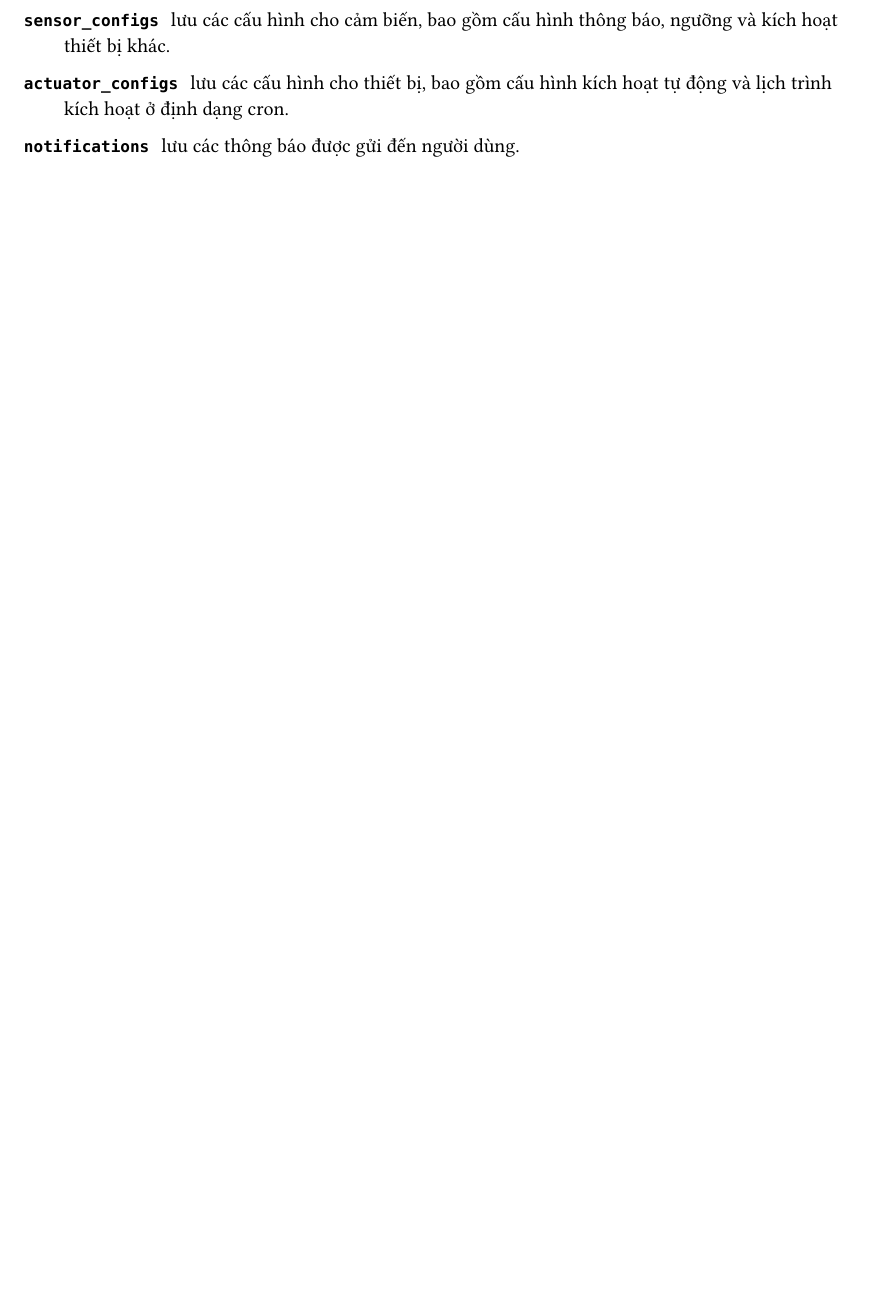
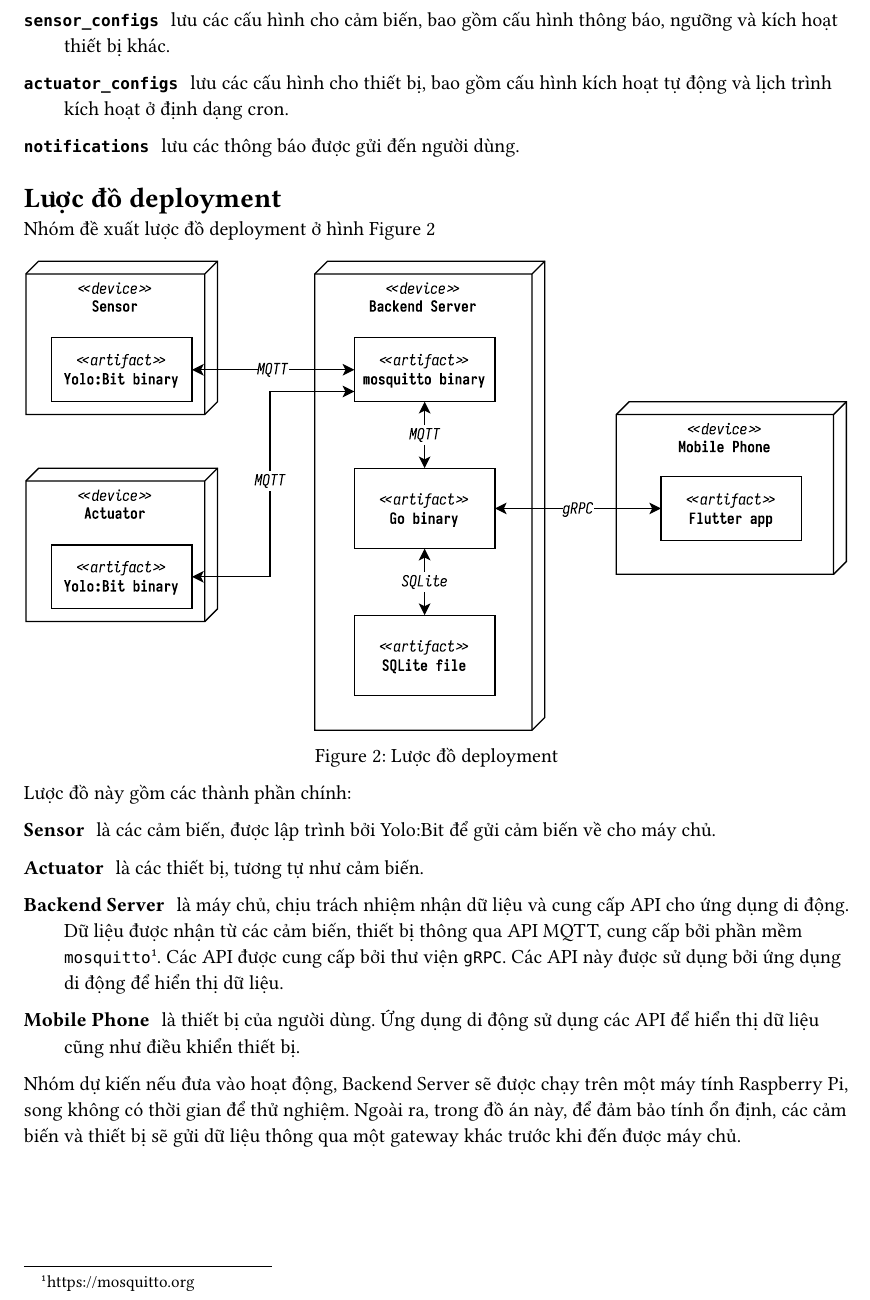
Before and after one commit to dadn-dream-home/documents, a Typst document (contents/index.typ, which reads contents/6-luoc-do-deployment/index.typ): part of page 7 of 7, cut so that both start at the same text, the shorter picture padded with empty space. Compiled offline with Typst 0.15.

Commit message:
deployment

```diff
--- /dev/null
+++ b/contents/6-luoc-do-deployment/index.typ
@@ -0,0 +1,29 @@
+= Lược đồ deployment
+
+Nhóm đề xuất lược đồ deployment ở hình @fig:deployment
+
+#figure(
+    image("deployment.drawio.svg", width: 100%),
+    caption: "Lược đồ deployment",
+) <fig:deployment>
+
+Lược đồ này gồm các thành phần chính:
+
+/ Sensor: là các cảm biến, được lập trình bởi Yolo:Bit để gửi cảm biến
+  về cho máy chủ.
+
+/ Actuator: là các thiết bị, tương tự như cảm biến.
+
+/ Backend Server: là máy chủ, chịu trách nhiệm nhận dữ liệu và cung cấp API cho
+  ứng dụng di động. Dữ liệu được nhận từ các cảm biến, thiết bị thông qua API
+  MQTT, cung cấp bởi phần mềm `mosquitto`#footnote[https://mosquitto.org].
+  Các API được cung cấp bởi thư viện `gRPC`. Các API này được sử dụng bởi ứng
+  dụng di động để hiển thị dữ liệu. \
+
+/ Mobile Phone: là thiết bị của người dùng. Ứng dụng di động sử dụng các API để
+  hiển thị dữ liệu cũng như điều khiển thiết bị.
+
+Nhóm dự kiến nếu đưa vào hoạt động, Backend Server sẽ được chạy trên một máy
+tính Raspberry Pi, song không có thời gian để thử nghiệm. Ngoài ra, trong đồ
+án này, để đảm bảo tính ổn định, các cảm biến và thiết bị sẽ gửi dữ liệu
+thông qua một gateway khác trước khi đến được máy chủ.
```
Also changed, not shown: contents/index.typ (+1 -0 lines), contents/6-luoc-do-deployment/deployment.drawio.svg (added), main.pdf, 1 other file.
